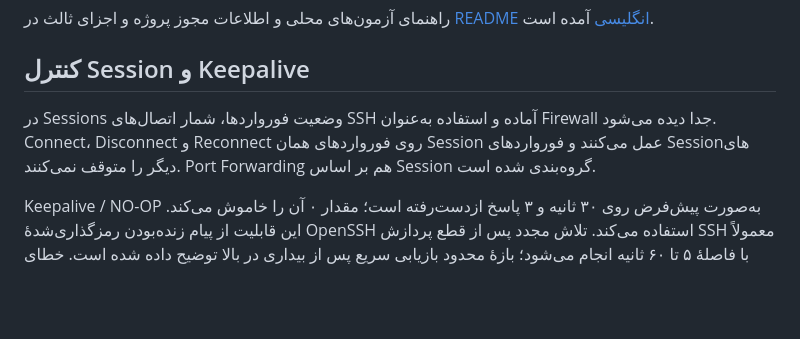
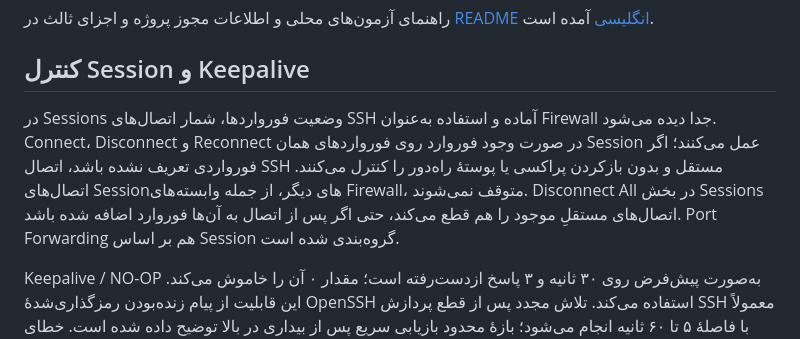
Before and after one commit to kiyanibehzad/HopHarbor, a Markdown page: README.fa.md, the part around the change. Rendered like a GitHub page; blank space fills up the shorter version.

Commit message:
Clarify standalone Session controls and platform components
Keep the frozen platform source and release assets unchanged; correct current README guidance for standalone SSH and native frontends.

```diff
--- a/README.fa.md
+++ b/README.fa.md
@@ -156,7 +156,7 @@ python3 install.py --uninstall
 
 ## کنترل Session و Keepalive
 
-در Sessions وضعیت فورواردها، شمار اتصال‌های SSH آماده و استفاده به‌عنوان Firewall جدا دیده می‌شود. Connect، Disconnect و Reconnect روی فورواردهای همان Session عمل می‌کنند و فورواردهای Sessionهای دیگر را متوقف نمی‌کنند. Port Forwarding هم بر اساس Session گروه‌بندی شده است.
+در Sessions وضعیت فورواردها، شمار اتصال‌های SSH آماده و استفاده به‌عنوان Firewall جدا دیده می‌شود. Connect، Disconnect و Reconnect در صورت وجود فوروارد روی فورواردهای همان Session عمل می‌کنند؛ اگر فورواردی تعریف نشده باشد، اتصال SSH مستقل و بدون بازکردن پراکسی یا پوستهٔ راه‌دور را کنترل می‌کنند. اتصال‌های Sessionهای دیگر، از جمله وابسته‌های Firewall، متوقف نمی‌شوند. Disconnect All در بخش Sessions اتصال‌های مستقلِ موجود را هم قطع می‌کند، حتی اگر پس از اتصال به آن‌ها فوروارد اضافه شده باشد. Port Forwarding هم بر اساس Session گروه‌بندی شده است.
 
 Keepalive / NO-OP به‌صورت پیش‌فرض روی ۳۰ ثانیه و ۳ پاسخ ازدست‌رفته است؛ مقدار ۰ آن را خاموش می‌کند. این قابلیت از پیام زنده‌بودن رمزگذاری‌شدهٔ OpenSSH استفاده می‌کند. تلاش مجدد پس از قطع پردازش SSH معمولاً با فاصلهٔ ۵ تا ۶۰ ثانیه انجام می‌شود؛ بازهٔ محدود بازیابی سریع پس از بیداری در بالا توضیح داده شده است. خطای ورود یا هویت سرور باید اصلاح شود. اتصال خودکار پس از شروع سرویس را برای هر فوروارد جدا فعال کنید.
 
```
Also changed, not shown: README.md (+4 -4 lines).
